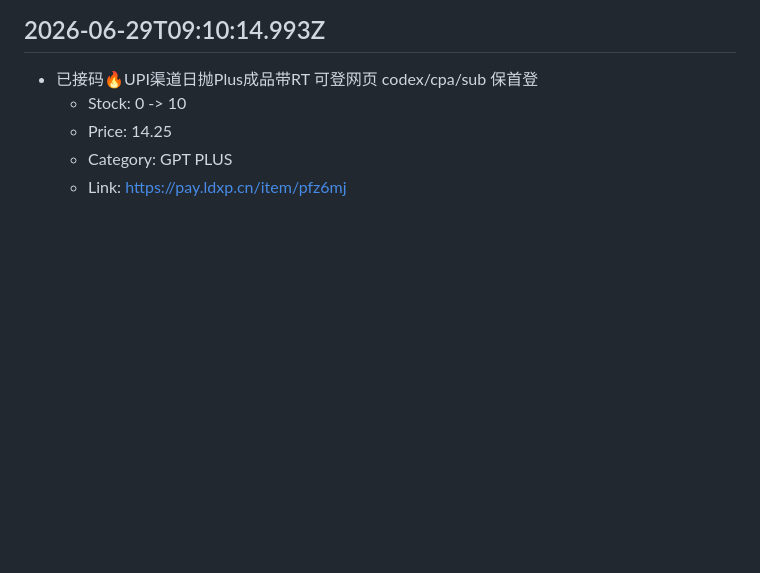
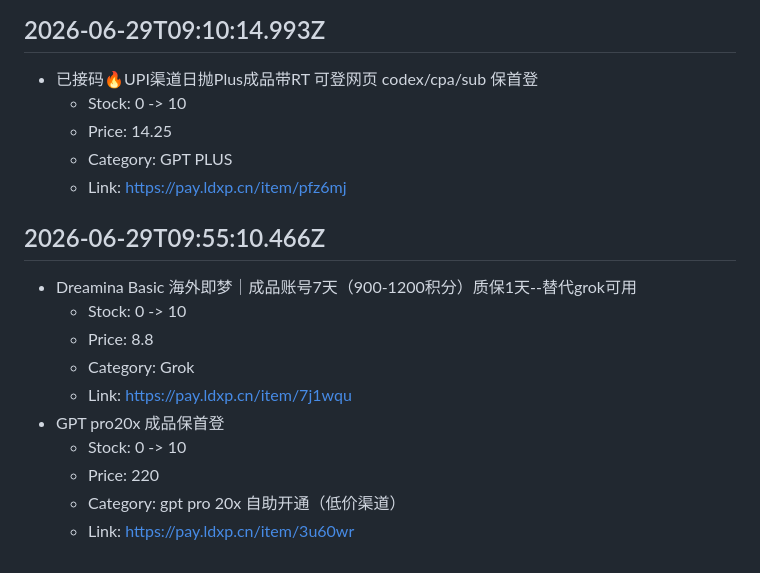
Before and after one commit to asd45545/buhuo, a Markdown page: data/ldxp-stock-alerts.md, the part around the change. Rendered like a GitHub page; blank space fills up the shorter version.

Commit message:
chore: append ldxp restock alerts 2026-06-29T09:55:10.466Z [skip ci]

```diff
--- a/data/ldxp-stock-alerts.md
+++ b/data/ldxp-stock-alerts.md
@@ -3120,3 +3120,15 @@
   - Price: 14.25
   - Category: GPT PLUS
   - Link: https://pay.ldxp.cn/item/pfz6mj
+
+## 2026-06-29T09:55:10.466Z
+- Dreamina Basic 海外即梦｜成品账号7天（900-1200积分）质保1天--替代grok可用
+  - Stock: 0 -> 10
+  - Price: 8.8
+  - Category: Grok
+  - Link: https://pay.ldxp.cn/item/7j1wqu
+- GPT pro20x 成品保首登
+  - Stock: 0 -> 10
+  - Price: 220
+  - Category: gpt pro 20x 自助开通（低价渠道）
+  - Link: https://pay.ldxp.cn/item/3u60wr
```
